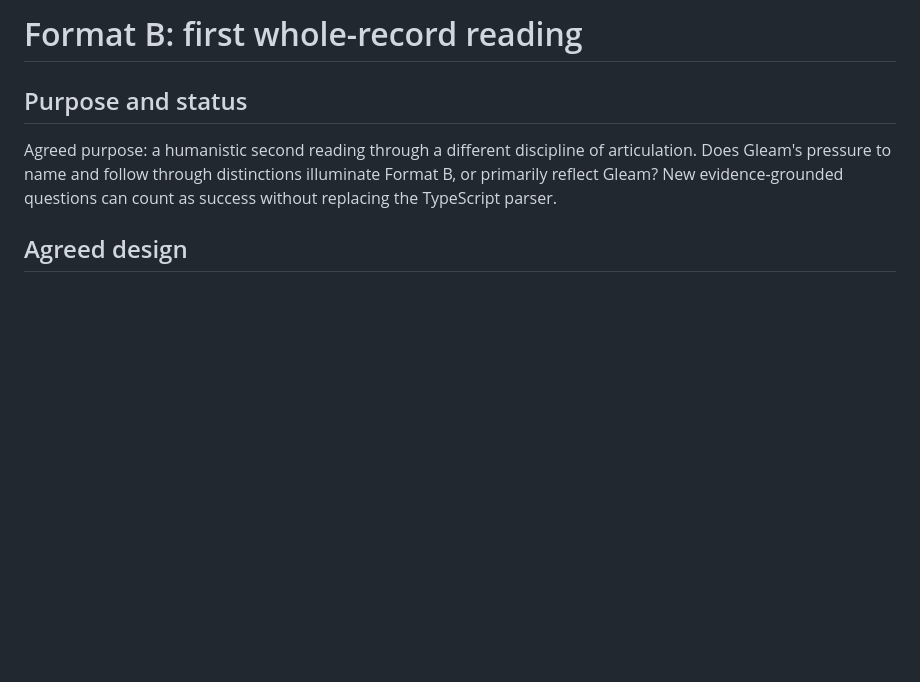
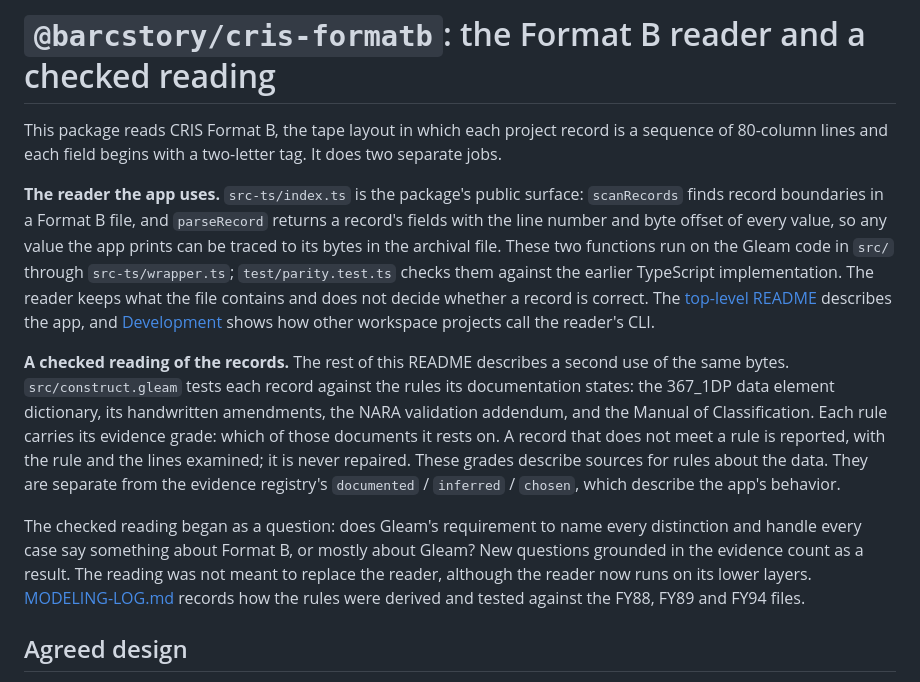
Before and after one commit to trevormunoz/dialog-file60, a Markdown page: packages/cris-formatb/README.md, the part around the change. Rendered like a GitHub page; blank space fills up the shorter version.

Commit message:
docs(cris-formatb): open the package README with what the package does
The package README opened with a research-purpose note and never said
that this package is also the Format B reader the app runs on. The new
opening separates the two jobs: the public scanRecords/parseRecord
surface (Gleam behind src-ts/wrapper.ts, parity-gated) and the checked
reading in construct.gleam. It states that the rule evidence grades are
distinct from the registry's documented/inferred/chosen, and links back
to the top-level README and Development.

The top-level Documentation list now links to the package README.

Co-Authored-By: Claude Opus 5.5 (1M context) <noreply@anthropic.com>

```diff
--- a/packages/cris-formatb/README.md
+++ b/packages/cris-formatb/README.md
@@ -1,11 +1,36 @@
-# Format B: first whole-record reading
+# `@barcstory/cris-formatb`: the Format B reader and a checked reading
 
-## Purpose and status
+This package reads CRIS Format B, the tape layout in which each project record
+is a sequence of 80-column lines and each field begins with a two-letter tag.
+It does two separate jobs.
 
-Agreed purpose: a humanistic second reading through a different discipline
-of articulation. Does Gleam's pressure to name and follow through distinctions
-illuminate Format B, or primarily reflect Gleam? New evidence-grounded questions
-can count as success without replacing the TypeScript parser.
+**The reader the app uses.** `src-ts/index.ts` is the package's public surface:
+`scanRecords` finds record boundaries in a Format B file, and `parseRecord`
+returns a record's fields with the line number and byte offset of every value,
+so any value the app prints can be traced to its bytes in the archival file.
+These two functions run on the Gleam code in `src/` through `src-ts/wrapper.ts`;
+`test/parity.test.ts` checks them against the earlier TypeScript
+implementation. The reader keeps what the file contains and does not decide
+whether a record is correct. The [top-level README](../../README.md) describes
+the app, and [Development](../../docs/development.md) shows how other workspace
+projects call the reader's CLI.
+
+**A checked reading of the records.** The rest of this README describes a
+second use of the same bytes. `src/construct.gleam` tests each record against
+the rules its documentation states: the 367_1DP data element dictionary, its
+handwritten amendments, the NARA validation addendum, and the Manual of
+Classification. Each rule carries its evidence grade: which of those documents
+it rests on. A record that does not meet a rule is reported, with the rule and
+the lines examined; it is never repaired. These grades describe sources for
+rules about the data. They are separate from the evidence registry's
+`documented` / `inferred` / `chosen`, which describe the app's behavior.
+
+The checked reading began as a question: does Gleam's requirement to name
+every distinction and handle every case say something about Format B, or
+mostly about Gleam? New questions grounded in the evidence count as a result.
+The reading was not meant to replace the reader, although the reader now runs
+on its lower layers. [MODELING-LOG.md](./MODELING-LOG.md) records how the rules
+were derived and tested against the FY88, FY89 and FY94 files.
 
 ## Agreed design
 
```
Also changed, not shown: README.md (+1 -0 lines).
